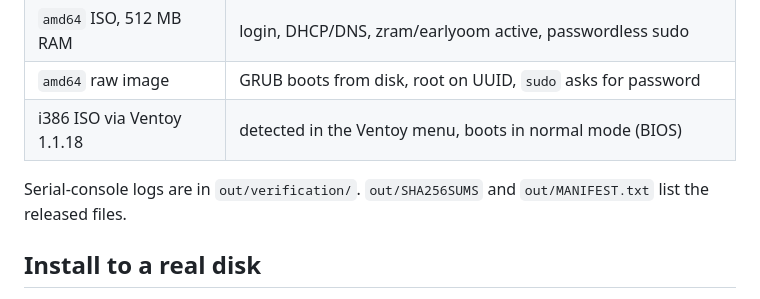
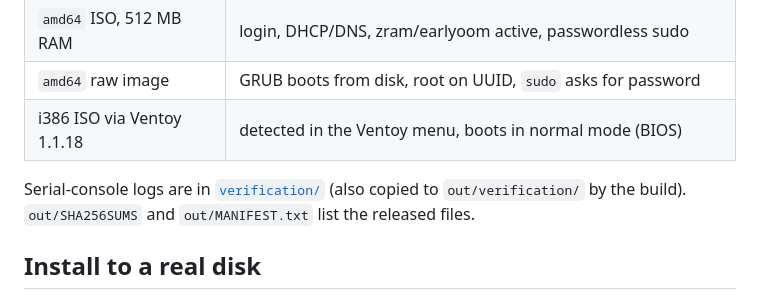
Before and after one commit to qqqqr250/olddeb, a Markdown page: README.md, the part around the change. GitHub-like rendering.

Commit message:
Add QEMU verification logs and link them from the README

```diff
--- a/README.md
+++ b/README.md
@@ -74,8 +74,9 @@ Each artifact in `out/` was booted in QEMU (KVM, BIOS):
 | `amd64` raw image | GRUB boots from disk, root on UUID, `sudo` asks for password |
 | i386 ISO via Ventoy 1.1.18 | detected in the Ventoy menu, boots in normal mode (BIOS) |
 
-Serial-console logs are in `out/verification/`. `out/SHA256SUMS` and
-`out/MANIFEST.txt` list the released files.
+Serial-console logs are in [`verification/`](verification/) (also copied to
+`out/verification/` by the build). `out/SHA256SUMS` and `out/MANIFEST.txt` list
+the released files.
 
 ## Install to a real disk
 
```
Also changed, not shown: verification/ventoy-menu-i386.png (added), 7 other files.
